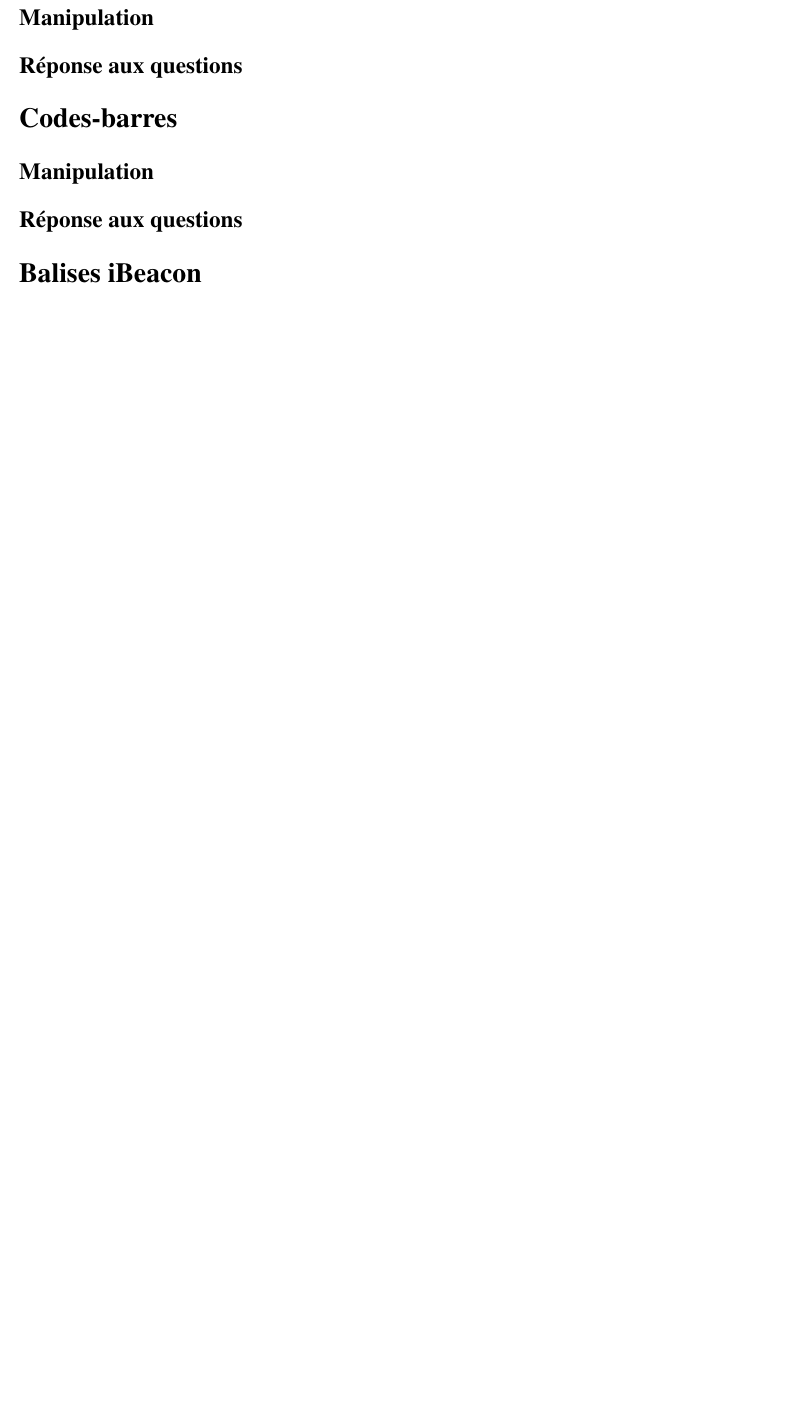
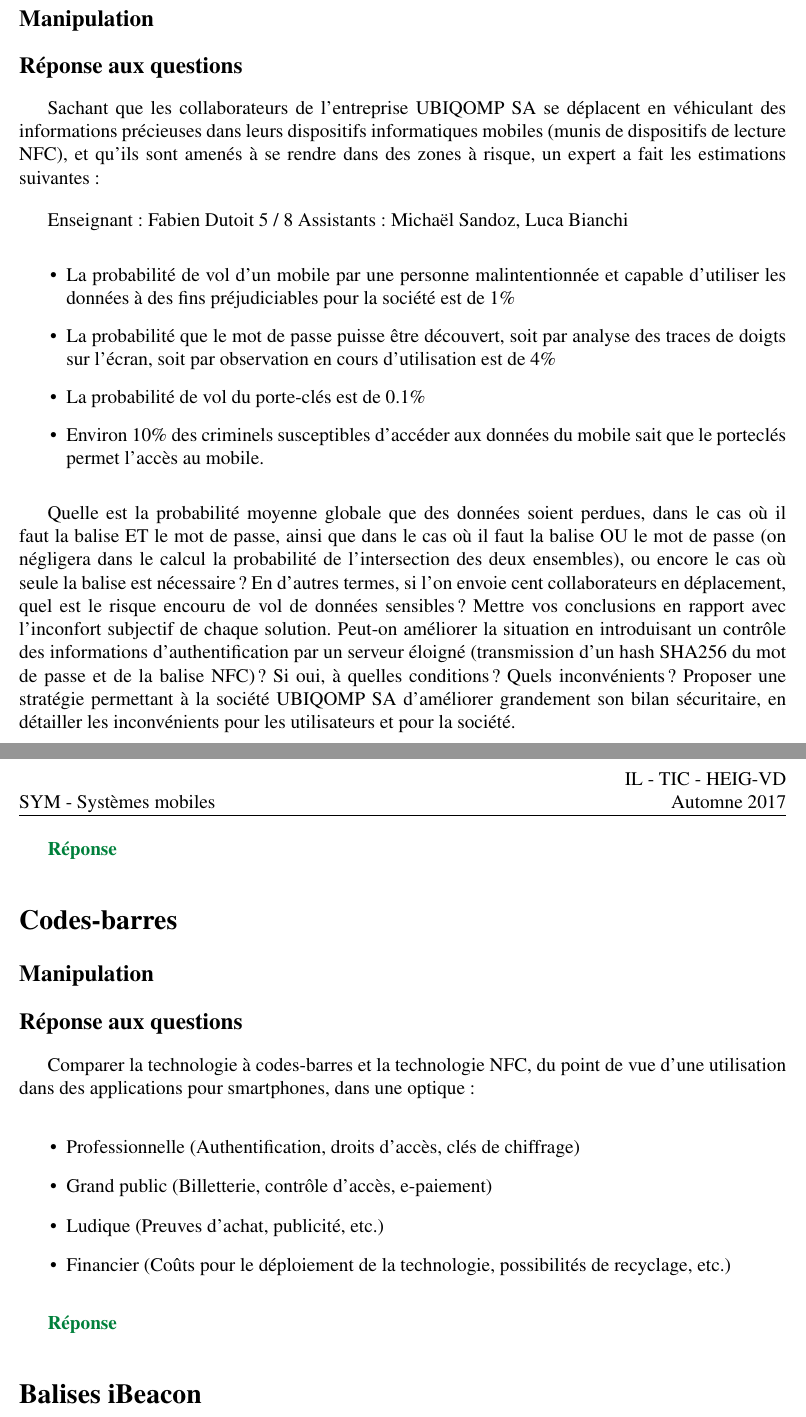
Before and after one commit to vikingandrobot/SYM_Labo3, a LaTeX document (Rapport/rapport.tex): part of the page before the commit and two parts of pages 1 and 2 of 2 after it, the two joined at a grey line, cut so that both start at the same text, the shorter picture padded with empty space. Compiled offline with pdfLaTeX.

Commit message:
Ajout des questions aux rapports, a compléter

```diff
--- a/Rapport/rapport.tex
+++ b/Rapport/rapport.tex
@@ -112,11 +112,33 @@
 	\section*{Balises NFC}
 	\subsection*{Manipulation}
 	\subsection*{Réponse aux questions}
+	Sachant que les collaborateurs de l'entreprise UBIQOMP SA se déplacent en véhiculant des informations précieuses dans leurs dispositifs informatiques mobiles (munis de dispositifs de lecture NFC), et qu'ils sont amenés à se rendre dans des zones à risque, un expert a fait les estimations suivantes :
+
+	Enseignant: Fabien Dutoit 5 / 8 Assistants: Michaël Sandoz, Luca Bianchi
+	\begin{itemize}
+		\item La probabilité de vol d'un mobile par une personne malintentionnée et capable d'utiliser les données à des fins préjudiciables pour la société est de 1\%
+		\item La probabilité que le mot de passe puisse être découvert, soit par analyse des traces de doigts sur l'écran, soit par observation en cours d'utilisation est de 4\%
+		\item La probabilité de vol du porte-clés est de 0.1\%
+		\item Environ 10\% des criminels susceptibles d'accéder aux données du mobile sait que le porteclés permet l’accès au mobile.
+	\end{itemize}
+
+	 Quelle est la probabilité moyenne globale que des données soient perdues, dans le cas où il faut la balise ET le mot de passe, ainsi que dans le cas où il faut la balise OU le mot de passe (on négligera dans le calcul la probabilité de l’intersection des deux ensembles), ou encore le cas où seule la balise est nécessaire ? En d'autres termes, si l'on envoie cent collaborateurs en déplacement, quel est le risque encouru de vol de données sensibles ? Mettre vos conclusions en rapport avec l'inconfort subjectif de chaque solution. Peut-on améliorer la situation en introduisant un contrôle des informations d'authentification par un serveur éloigné (transmission d'un hash SHA256 du mot de passe et de la balise NFC) ? Si oui, à quelles conditions ? Quels inconvénients ? Proposer une stratégie permettant à la société UBIQOMP SA d'améliorer grandement son bilan sécuritaire, en détailler les inconvénients pour les utilisateurs et pour la société.
+
+	 {\color[rgb]{0,0.5,0.23}\textbf{Réponse}}
 
 
 	\section*{Codes-barres}
 	\subsection*{Manipulation}
 	\subsection*{Réponse aux questions}
+	Comparer la technologie à codes-barres et la technologie NFC, du point de vue d'une utilisation dans des applications pour smartphones, dans une optique :
+	\begin{itemize}
+		\item Professionnelle (Authentification, droits d’accès, clés de chiffrage)
+		\item Grand public (Billetterie, contrôle d’accès, e-paiement)
+		\item Ludique (Preuves d'achat, publicité, etc.)
+		\item Financier (Coûts pour le déploiement de la technologie, possibilités de recyclage, etc.)
+	\end{itemize}
+
+	{\color[rgb]{0,0.5,0.23}\textbf{Réponse}}
 
 
 	\section*{Balises iBeacon}
```
Also changed, not shown: Rapport/rapport.tex (5 more changed lines).
